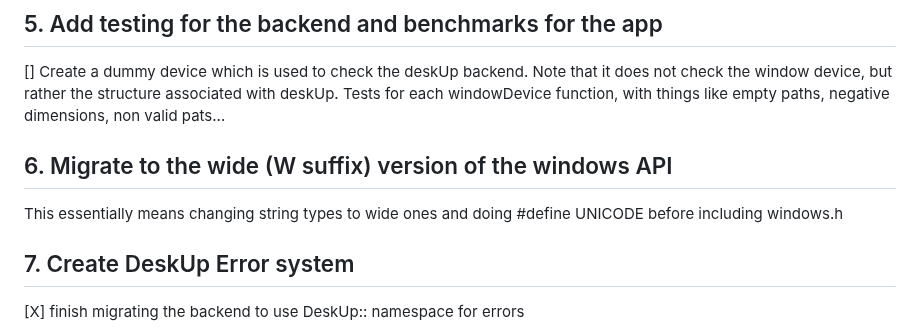
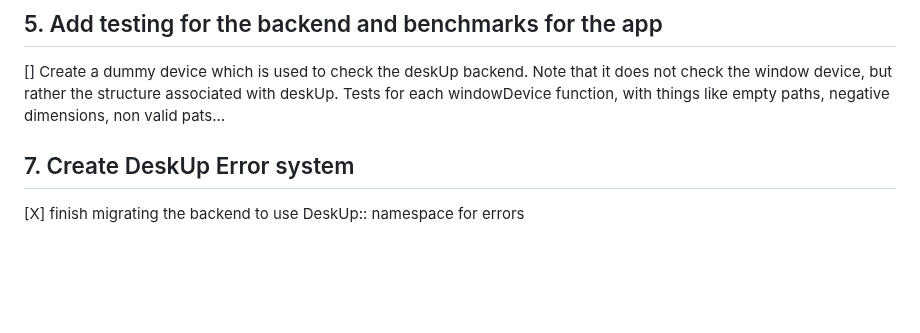
Before and after one commit to NicolasSerranoGarcia/DeskUp, a Markdown page: TODO.md, the part around one of its changes. Drawn GitHub-style; blank space fills up the shorter version.

Commit message:
docs (TODO.md): deleted a task and finished a chore

```diff
--- a/TODO.md
+++ b/TODO.md
@@ -140,10 +140,6 @@ including the qt dlls.
 ##  5. Add testing for the backend and benchmarks for the app
 
 [] Create a dummy device which is used to check the deskUp backend. Note that it does not check the window device, but rather the structure associated with deskUp. Tests for each windowDevice function, with things like empty paths, negative dimensions, non valid pats...
-
-## 6. Migrate to the wide (W suffix) version of the windows API
-
-This essentially means changing string types to wide ones and doing #define UNICODE before including windows.h
 
 ## 7. Create DeskUp Error system
 
```
Also changed, not shown: other parts of TODO.md (+1 -1 lines).
